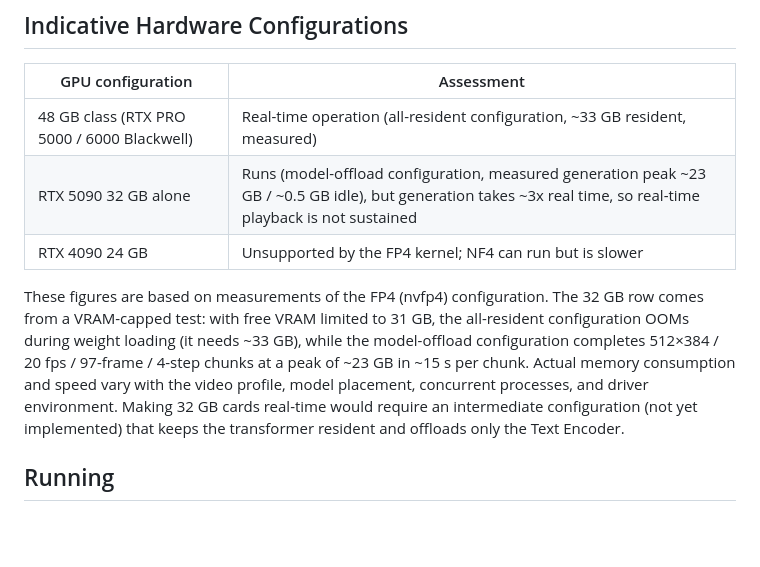
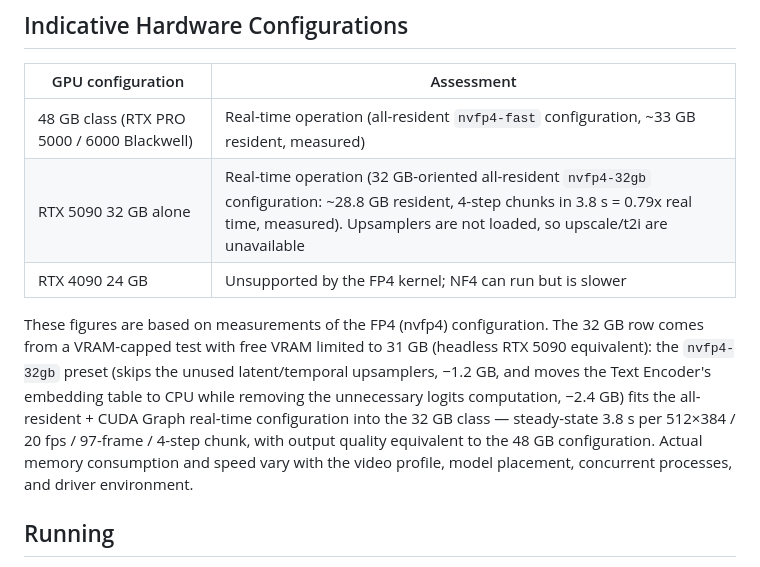
Before and after one commit to animede/Realtime_Narration_Video, a Markdown page: README.en.md, the part around the change. Drawn GitHub-style; blank space fills up the shorter version.

```diff
--- a/README.en.md
+++ b/README.en.md
@@ -67,11 +67,11 @@ On a single GPU, generation can occasionally be slower than playback. When the b
 
 | GPU configuration | Assessment |
 |---|---|
-| 48 GB class (RTX PRO 5000 / 6000 Blackwell) | Real-time operation (all-resident configuration, ~33 GB resident, measured) |
-| RTX 5090 32 GB alone | Runs (model-offload configuration, measured generation peak ~23 GB / ~0.5 GB idle), but generation takes ~3x real time, so real-time playback is not sustained |
+| 48 GB class (RTX PRO 5000 / 6000 Blackwell) | Real-time operation (all-resident `nvfp4-fast` configuration, ~33 GB resident, measured) |
+| RTX 5090 32 GB alone | Real-time operation (32 GB-oriented all-resident `nvfp4-32gb` configuration: ~28.8 GB resident, 4-step chunks in 3.8 s = 0.79x real time, measured). Upsamplers are not loaded, so upscale/t2i are unavailable |
 | RTX 4090 24 GB | Unsupported by the FP4 kernel; NF4 can run but is slower |
 
-These figures are based on measurements of the FP4 (nvfp4) configuration. The 32 GB row comes from a VRAM-capped test: with free VRAM limited to 31 GB, the all-resident configuration OOMs during weight loading (it needs ~33 GB), while the model-offload configuration completes 512×384 / 20 fps / 97-frame / 4-step chunks at a peak of ~23 GB in ~15 s per chunk. Actual memory consumption and speed vary with the video profile, model placement, concurrent processes, and driver environment. Making 32 GB cards real-time would require an intermediate configuration (not yet implemented) that keeps the transformer resident and offloads only the Text Encoder.
+These figures are based on measurements of the FP4 (nvfp4) configuration. The 32 GB row comes from a VRAM-capped test with free VRAM limited to 31 GB (headless RTX 5090 equivalent): the `nvfp4-32gb` preset (skips the unused latent/temporal upsamplers, −1.2 GB, and moves the Text Encoder's embedding table to CPU while removing the unnecessary logits computation, −2.4 GB) fits the all-resident + CUDA Graph real-time configuration into the 32 GB class — steady-state 3.8 s per 512×384 / 20 fps / 97-frame / 4-step chunk, with output quality equivalent to the 48 GB configuration. Actual memory consumption and speed vary with the video profile, model placement, concurrent processes, and driver environment.
 
 ## Running
 
```
Also changed, not shown: README.md (+3 -3 lines).
